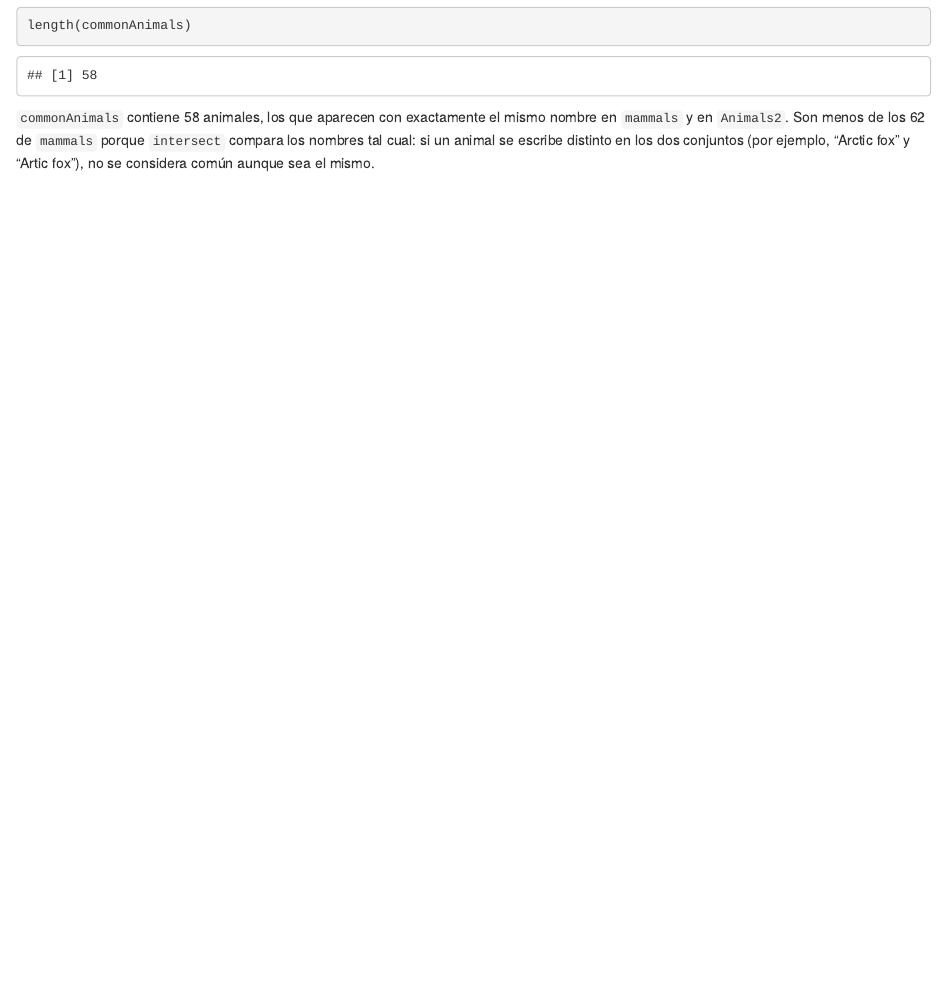
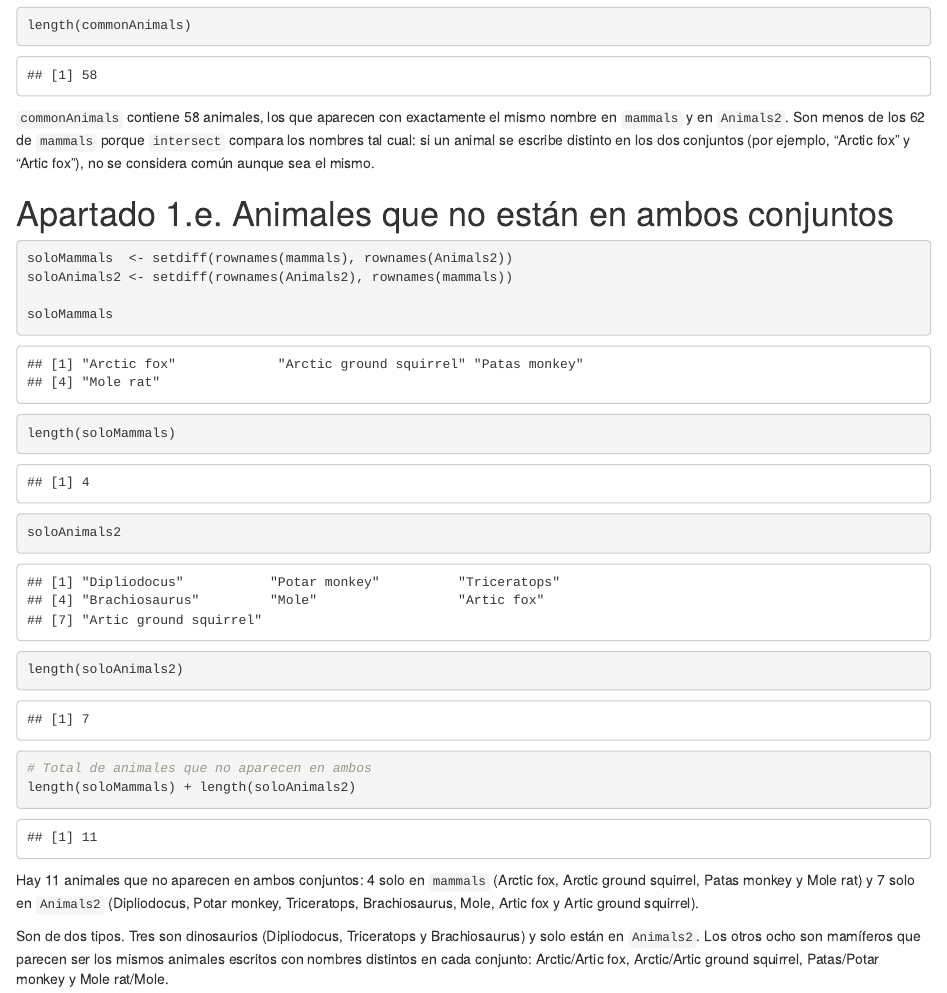
Before and after one commit to PabloGallartCarbonell/SolucionEjercicio, an R Markdown document (SolucionEjercicio.Rmd): the page in a window 1100 px wide, from 4580 px down. Rendered offline with R 4.5, knitr and Pandoc, with nearby package versions; common packages that the code uses without loading them are loaded.

Commit message:
Apartado 1.e

````diff
--- a/SolucionEjercicio.Rmd
+++ b/SolucionEjercicio.Rmd
@@ -86,3 +86,29 @@ mismo nombre en `mammals` y en `Animals2`. Son menos de los 62 de `mammals`
 porque `intersect` compara los nombres tal cual: si un animal se escribe
 distinto en los dos conjuntos (por ejemplo, "Arctic fox" y "Artic fox"),
 no se considera común aunque sea el mismo.
+
+# Apartado 1.e. Animales que no están en ambos conjuntos
+
+```{r setdiff}
+soloMammals  <- setdiff(rownames(mammals), rownames(Animals2))
+soloAnimals2 <- setdiff(rownames(Animals2), rownames(mammals))
+
+soloMammals
+length(soloMammals)
+
+soloAnimals2
+length(soloAnimals2)
+
+# Total de animales que no aparecen en ambos
+length(soloMammals) + length(soloAnimals2)
+```
+Hay 11 animales que no aparecen en ambos conjuntos: 4 solo en `mammals`
+(Arctic fox, Arctic ground squirrel, Patas monkey y Mole rat) y 7 solo en
+`Animals2` (Dipliodocus, Potar monkey, Triceratops, Brachiosaurus, Mole,
+Artic fox y Artic ground squirrel).
+
+Son de dos tipos. Tres son dinosaurios (Dipliodocus, Triceratops y
+Brachiosaurus) y solo están en `Animals2`. Los otros ocho son mamíferos
+que parecen ser los mismos animales escritos con nombres distintos en cada
+conjunto: Arctic/Artic fox, Arctic/Artic ground squirrel, Patas/Potar monkey
+y Mole rat/Mole.
````
